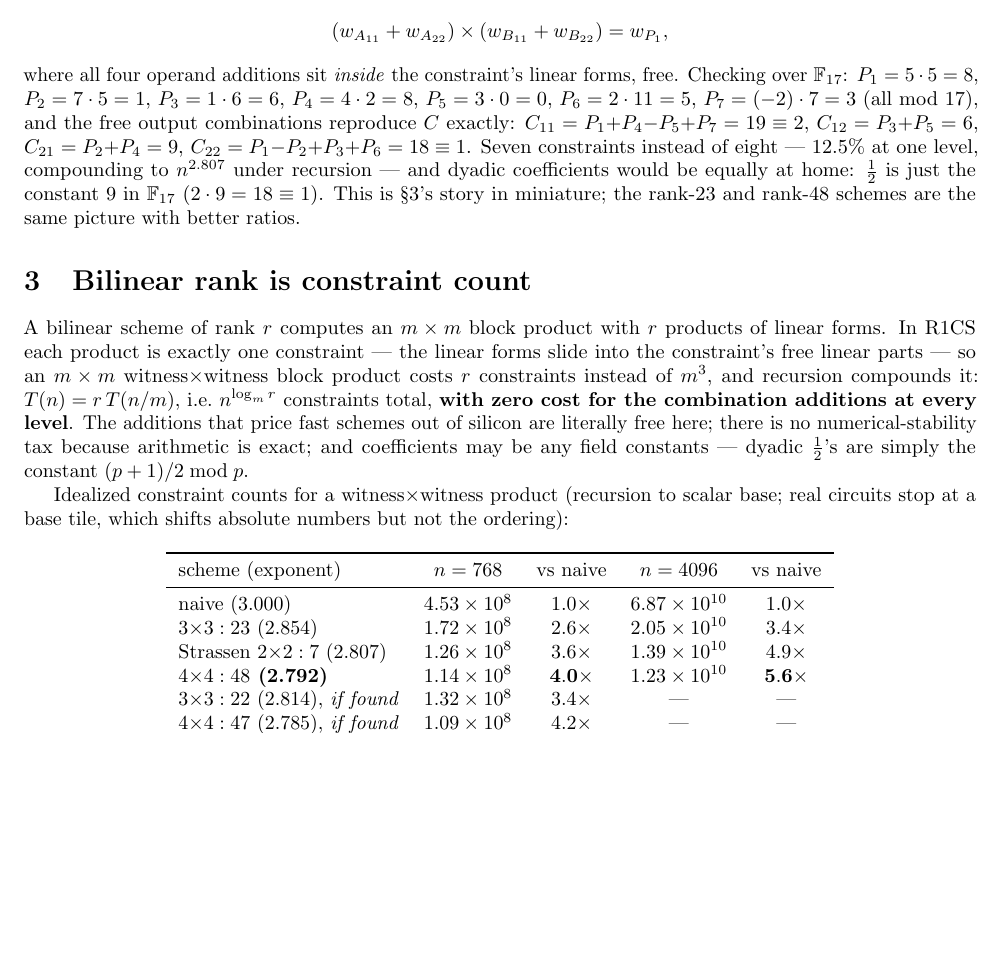
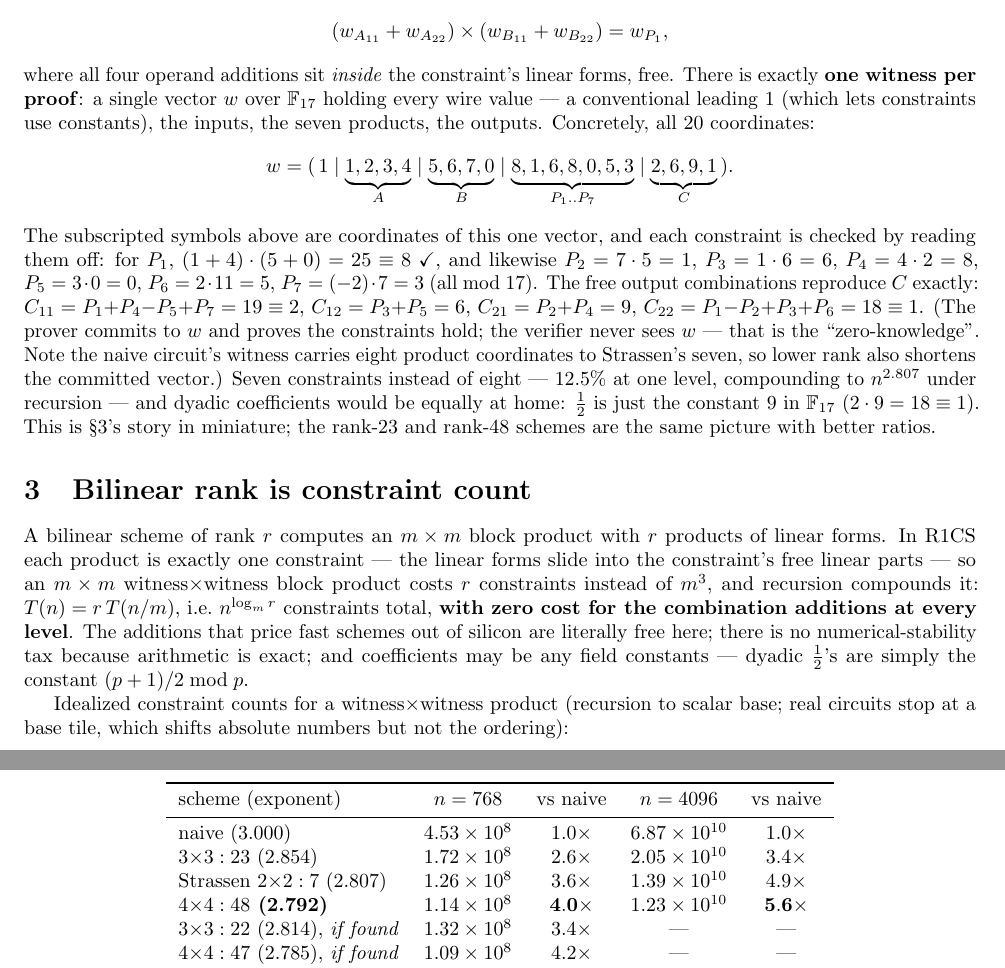
Before and after one commit to gsidebottom/logic, a LaTeX paper (doc/matmul_zkml_paper.tex): part of page 2 of 5 before the commit and two parts of pages 2 and 3 of 5 after it, the two joined at a grey line, cut so that both start at the same text, the shorter picture padded with empty space. Compiled offline with pdfLaTeX.

Commit message:
doc: zkML toy example — the single witness vector, shown concretely
Clarifies R1CS terminology the example invited confusion about:
one witness vector per proof; the w_X symbols are its coordinates.
Displays all 20 coordinates over F_17 (leading 1 | A | B | P1..P7 |
C), checks P1 by reading them off, adds the zero-knowledge one-liner
(prover commits to w, verifier never sees it) and the bonus
observation that lower rank also shortens the committed vector
(8 product coordinates naive vs 7 Strassen).

Co-Authored-By: Claude Fable 5 <noreply@anthropic.com>

```diff
--- a/doc/matmul_zkml_paper.tex
+++ b/doc/matmul_zkml_paper.tex
@@ -147,20 +147,35 @@ product is the single constraint
   = w_{P_1},
 \]
 where all four operand additions sit \emph{inside} the constraint's
-linear forms, free. Checking over $\mathbb{F}_{17}$:
-$P_1 = 5\cdot5 = 8$, $P_2 = 7\cdot5 = 1$, $P_3 = 1\cdot6 = 6$,
-$P_4 = 4\cdot2 = 8$, $P_5 = 3\cdot0 = 0$, $P_6 = 2\cdot11 = 5$,
-$P_7 = (-2)\cdot7 = 3$ (all mod 17), and the free output
-combinations reproduce $C$ exactly:
+linear forms, free. There is exactly \textbf{one witness per proof}:
+a single vector $w$ over $\mathbb{F}_{17}$ holding every wire value
+--- a conventional leading 1 (which lets constraints use constants),
+the inputs, the seven products, the outputs. Concretely, all 20
+coordinates:
+\[
+w = (\,1 \mid \underbrace{1,2,3,4}_{A} \mid \underbrace{5,6,7,0}_{B}
+      \mid \underbrace{8,1,6,8,0,5,3}_{P_1..P_7}
+      \mid \underbrace{2,6,9,1}_{C}\,).
+\]
+The subscripted symbols above are coordinates of this one vector,
+and each constraint is checked by reading them off: for $P_1$,
+$(1+4)\cdot(5+0) = 25 \equiv 8$ \checkmark, and likewise
+$P_2 = 7\cdot5 = 1$, $P_3 = 1\cdot6 = 6$, $P_4 = 4\cdot2 = 8$,
+$P_5 = 3\cdot0 = 0$, $P_6 = 2\cdot11 = 5$, $P_7 = (-2)\cdot7 = 3$
+(all mod 17). The free output combinations reproduce $C$ exactly:
 $C_{11} = P_1{+}P_4{-}P_5{+}P_7 = 19 \equiv 2$,
 $C_{12} = P_3{+}P_5 = 6$, $C_{21} = P_2{+}P_4 = 9$,
-$C_{22} = P_1{-}P_2{+}P_3{+}P_6 = 18 \equiv 1$. Seven constraints
-instead of eight --- 12.5\% at one level, compounding to
-$n^{2.807}$ under recursion --- and dyadic coefficients would be
-equally at home: $\tfrac12$ is just the constant 9 in
-$\mathbb{F}_{17}$ ($2\cdot9 = 18 \equiv 1$). This is
-\S\ref{sec:rank}'s story in miniature; the rank-23 and rank-48
-schemes are the same picture with better ratios.
+$C_{22} = P_1{-}P_2{+}P_3{+}P_6 = 18 \equiv 1$. (The prover commits
+to $w$ and proves the constraints hold; the verifier never sees $w$
+--- that is the ``zero-knowledge''. Note the naive circuit's witness
+carries eight product coordinates to Strassen's seven, so lower rank
+also shortens the committed vector.) Seven constraints instead of
+eight --- 12.5\% at one level, compounding to $n^{2.807}$ under
+recursion --- and dyadic coefficients would be equally at home:
+$\tfrac12$ is just the constant 9 in $\mathbb{F}_{17}$
+($2\cdot9 = 18 \equiv 1$). This is \S\ref{sec:rank}'s story in
+miniature; the rank-23 and rank-48 schemes are the same picture with
+better ratios.
 
 \section{Bilinear rank is constraint count}\label{sec:rank}
 
```
Also changed, not shown: doc/matmul_zkml_paper.md (+24 -8 lines), doc/matmul_zkml_paper.pdf.
